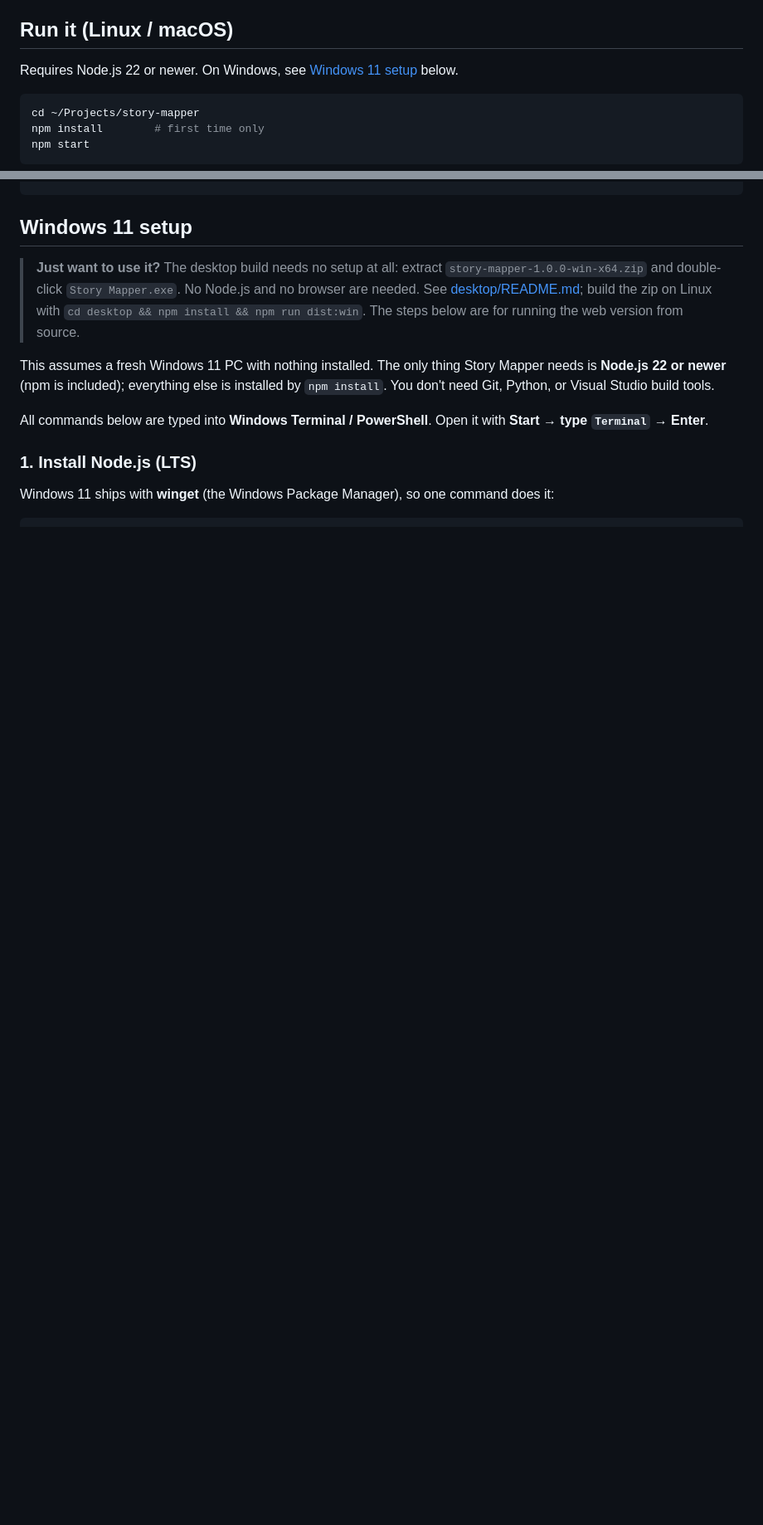
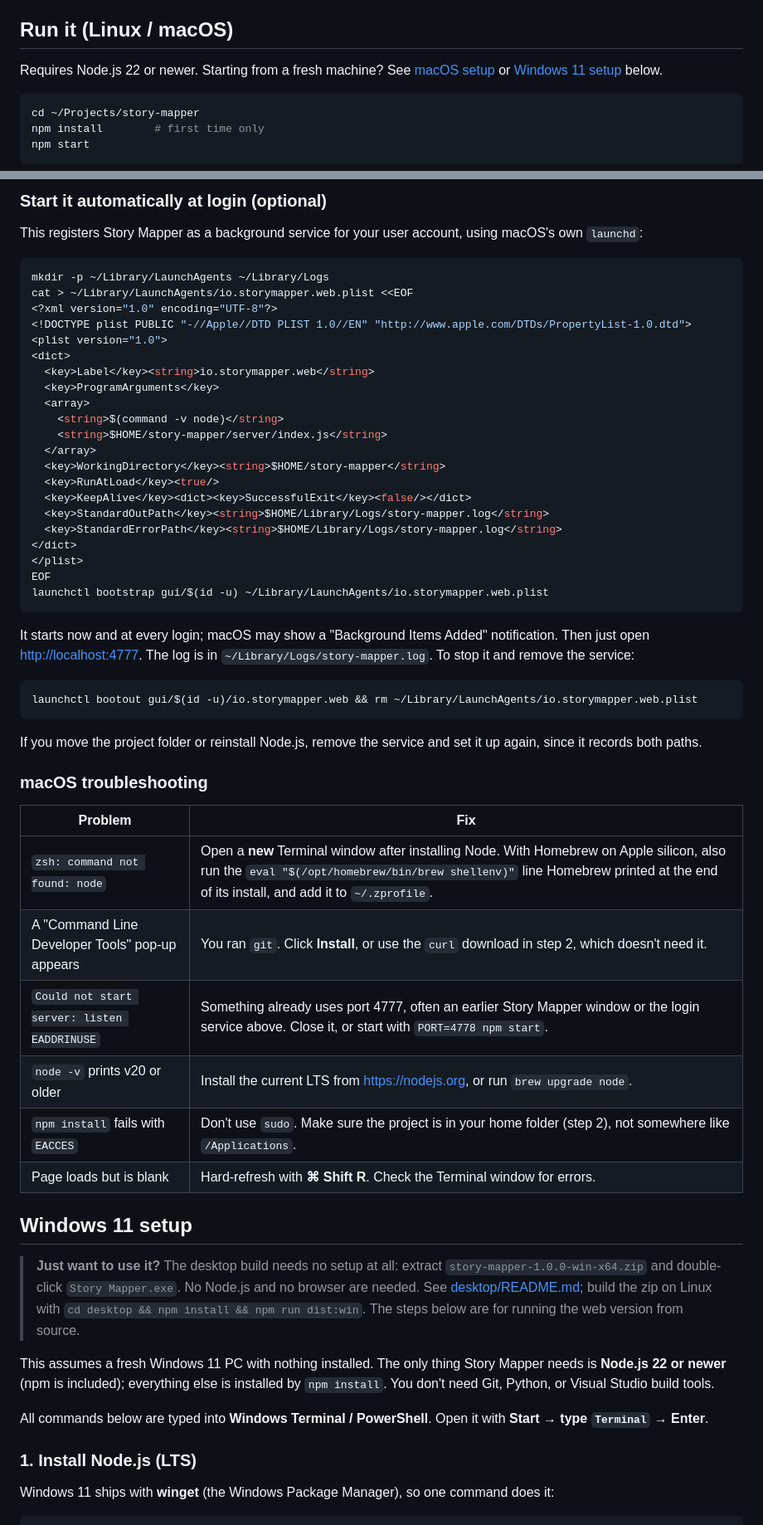
Before and after one commit to RustyToaster21/Story-Mapper, a Markdown page: README.md, 2 parts joined by grey strips. Shown at 83% size. Rendered like a GitHub page; blank space fills up the shorter version.

````diff
--- a/README.md
+++ b/README.md
@@ -29,7 +29,7 @@ Ready-to-run builds are attached to the [latest release](https://github.com/Rust
 
 ## Run it (Linux / macOS)
 
-Requires Node.js 22 or newer. On Windows, see [Windows 11 setup](#windows-11-setup) below.
+Requires Node.js 22 or newer. Starting from a fresh machine? See [macOS setup](#macos-setup) or [Windows 11 setup](#windows-11-setup) below.
 
 ```sh
 cd ~/Projects/story-mapper
@@ -58,3 +136,49 @@ systemctl --user enable --now story-mapper
+### Start it automatically at login (optional)
+
+This registers Story Mapper as a background service for your user account, using macOS's own `launchd`:
+
+```sh
+mkdir -p ~/Library/LaunchAgents ~/Library/Logs
+cat > ~/Library/LaunchAgents/io.storymapper.web.plist <<EOF
+<?xml version="1.0" encoding="UTF-8"?>
+<!DOCTYPE plist PUBLIC "-//Apple//DTD PLIST 1.0//EN" "http://www.apple.com/DTDs/PropertyList-1.0.dtd">
+<plist version="1.0">
+<dict>
+  <key>Label</key><string>io.storymapper.web</string>
+  <key>ProgramArguments</key>
+  <array>
+    <string>$(command -v node)</string>
+    <string>$HOME/story-mapper/server/index.js</string>
+  </array>
+  <key>WorkingDirectory</key><string>$HOME/story-mapper</string>
+  <key>RunAtLoad</key><true/>
+  <key>KeepAlive</key><dict><key>SuccessfulExit</key><false/></dict>
+  <key>StandardOutPath</key><string>$HOME/Library/Logs/story-mapper.log</string>
+  <key>StandardErrorPath</key><string>$HOME/Library/Logs/story-mapper.log</string>
+</dict>
+</plist>
+EOF
+launchctl bootstrap gui/$(id -u) ~/Library/LaunchAgents/io.storymapper.web.plist
+```
+
+It starts now and at every login; macOS may show a "Background Items Added" notification. Then just open <http://localhost:4777>. The log is in `~/Library/Logs/story-mapper.log`. To stop it and remove the service:
+
+```sh
+launchctl bootout gui/$(id -u)/io.storymapper.web && rm ~/Library/LaunchAgents/io.storymapper.web.plist
+```
+
+If you move the project folder or reinstall Node.js, remove the service and set it up again, since it records both paths.
+
+### macOS troubleshooting
+
+| Problem | Fix |
+|---|---|
+| `zsh: command not found: node` | Open a **new** Terminal window after installing Node. With Homebrew on Apple silicon, also run the `eval "$(/opt/homebrew/bin/brew shellenv)"` line Homebrew printed at the end of its install, and add it to `~/.zprofile`. |
+| A "Command Line Developer Tools" pop-up appears | You ran `git`. Click **Install**, or use the `curl` download in step 2, which doesn't need it. |
+| `Could not start server: listen EADDRINUSE` | Something already uses port 4777, often an earlier Story Mapper window or the login service above. Close it, or start with `PORT=4778 npm start`. |
+| `node -v` prints v20 or older | Install the current LTS from <https://nodejs.org>, or run `brew upgrade node`. |
+| `npm install` fails with `EACCES` | Don't use `sudo`. Make sure the project is in your home folder (step 2), not somewhere like `/Applications`. |
+| Page loads but is blank | Hard-refresh with **⌘ Shift R**. Check the Terminal window for errors. |
 
 ## Windows 11 setup
 
````
Also changed, not shown: other parts of README.md (+78 -0 lines).
